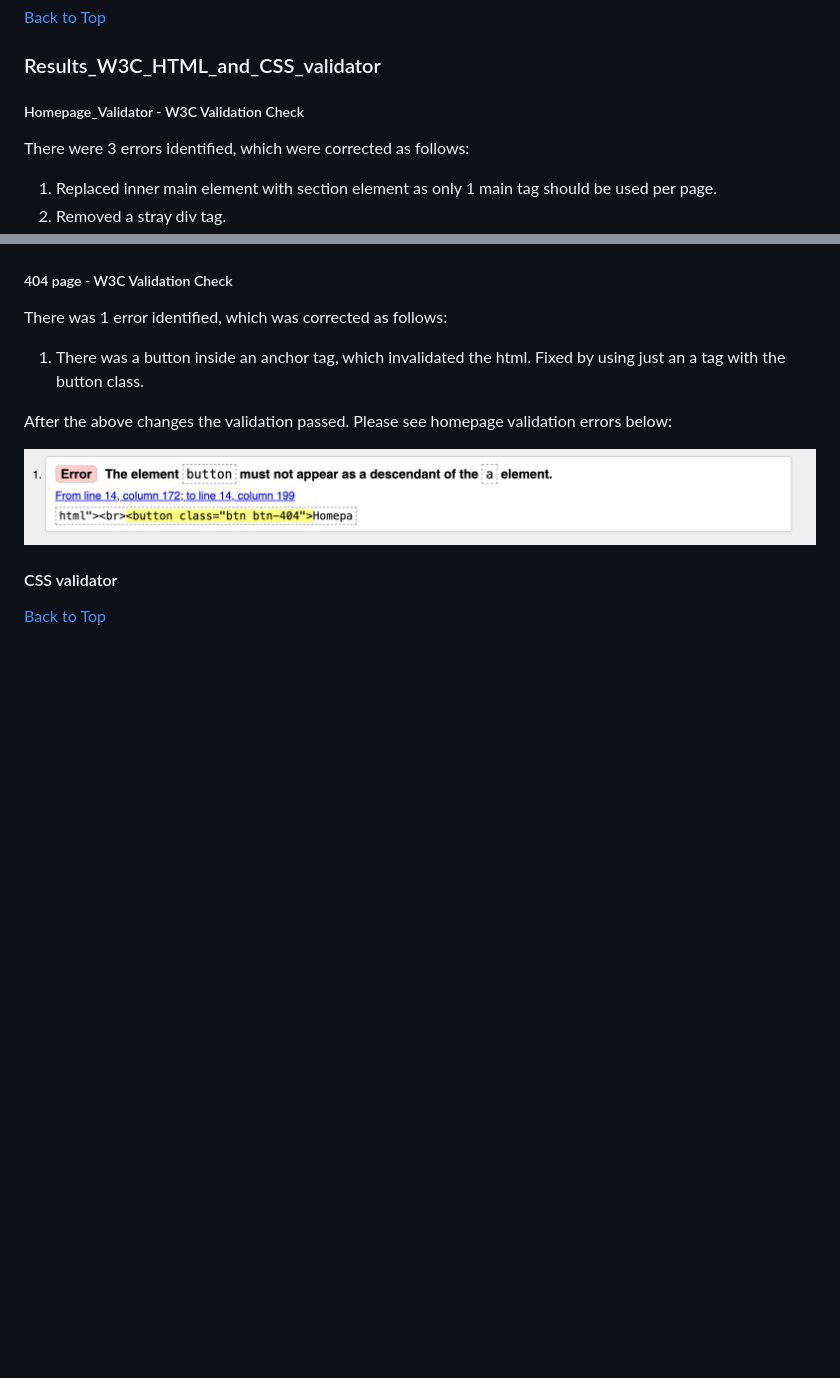
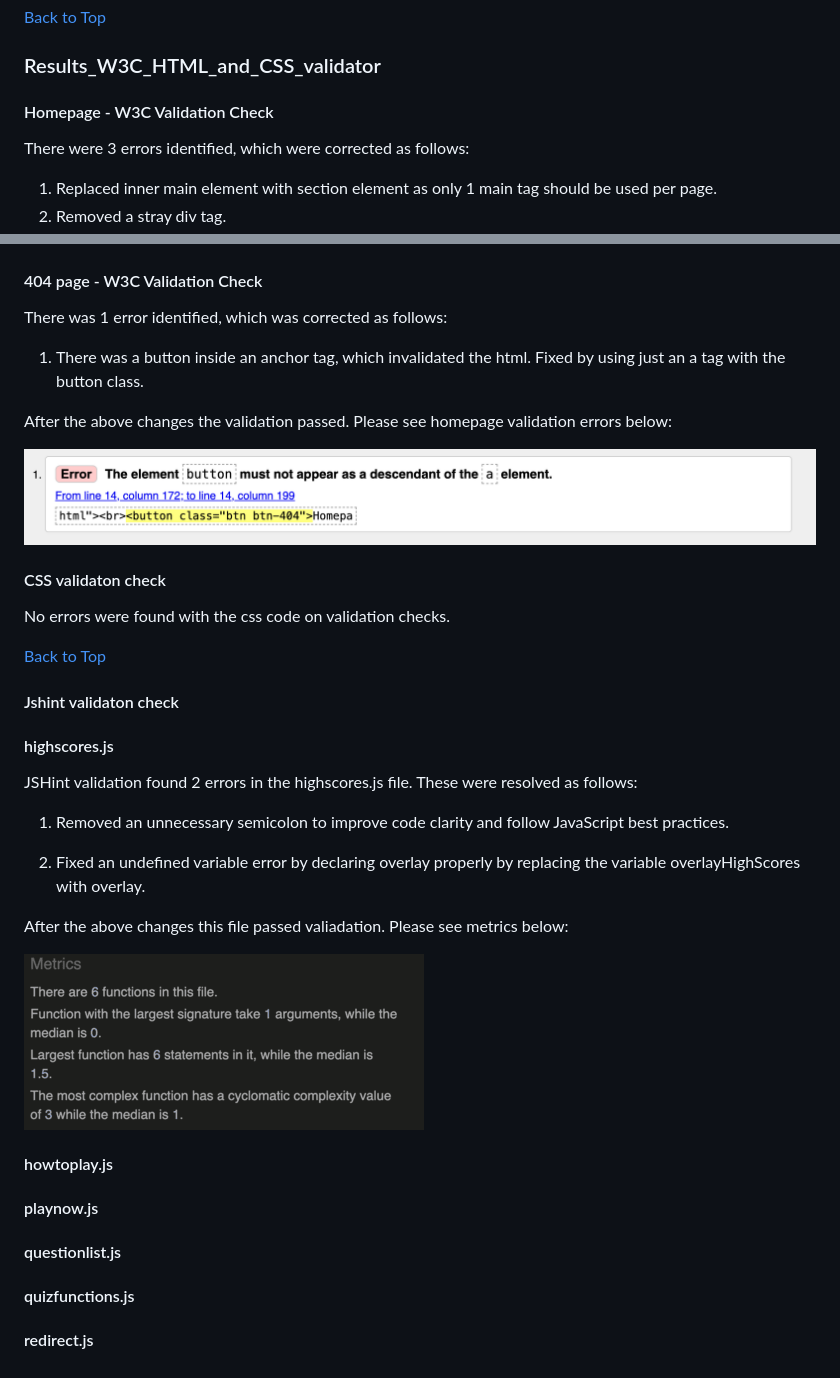
Before and after one commit to DavidRC-Projects/Joint-Effort, a Markdown page: TESTING.md, 2 parts joined by grey strips. GitHub-like rendering; pictures changed too: assets/images/jshintcheckhighscores.png (added); blank space fills up the shorter version.

```diff
--- a/TESTING.md
+++ b/TESTING.md
@@ -42,7 +42,7 @@ For the 404 error page (mobile), the performance score was initially lower due t
 
 ### Results_W3C_HTML_and_CSS_validator
 
-##### Homepage_Validator - W3C Validation Check
+#### Homepage - W3C Validation Check
 
 There were 3 errors identified, which were corrected as follows:
 
@@ -53,7 +53,7 @@ After the above changes the validation passed. Please see homepage validation er
 
 ![wc3checkindex](assets/images/htmlvalidationhomepage.png)
 
-##### 404 page - W3C Validation Check
+#### 404 page - W3C Validation Check
 
 There was 1 error identified, which was corrected as follows:
 
@@ -63,6 +63,32 @@ After the above changes the validation passed. Please see homepage validation er
 
 ![wc3checkindex](assets/images/htmlvalidation404.png)
 
-#### CSS validator
+#### CSS validaton check
+
+No errors were found with the css code on validation checks.
 
 [Back to Top](#contents)
+
+#### Jshint validaton check
+
+#### highscores.js
+
+JSHint validation found 2 errors in the highscores.js file. These were resolved as follows:
+
+1. Removed an unnecessary semicolon to improve code clarity and follow JavaScript best practices.
+
+2. Fixed an undefined variable error by declaring overlay properly by replacing the variable overlayHighScores with overlay.
+
+After the above changes this file passed valiadation. Please see metrics below:
+
+![jshintcheck](assets/images/jshintcheckhighscores.png)
+
+#### howtoplay.js
+
+#### playnow.js
+
+#### questionlist.js
+
+#### quizfunctions.js
+
+#### redirect.js
```
Also changed, not shown: 3 other files.
